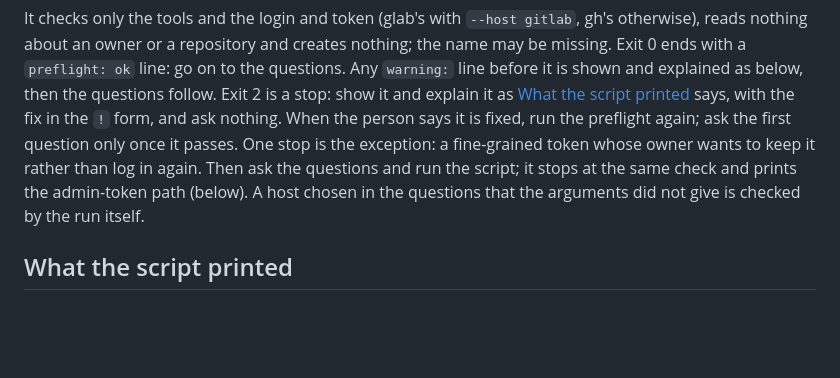
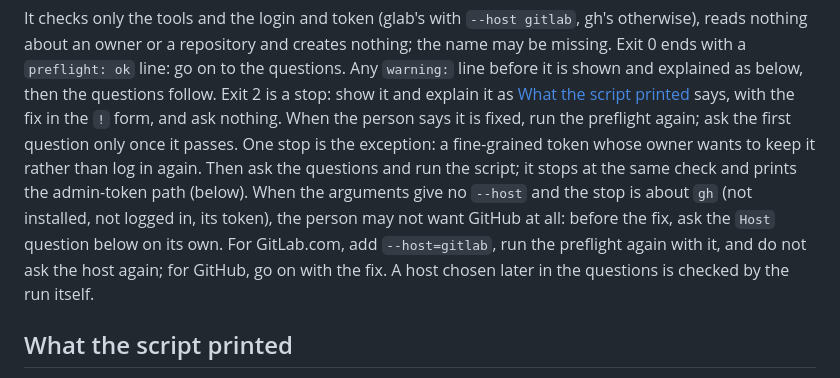
Before and after one commit to coolbress/plinth, a Markdown page: skills/new-project/SKILL.md, the part around the change. Drawn GitHub-style; blank space fills up the shorter version.

Commit message:
fix(new-project): ask the host before a gh fix when none was given, and name the tutorial's optional end lines
Assisted-by: Claude:claude-opus-5-5

```diff
--- a/skills/new-project/SKILL.md
+++ b/skills/new-project/SKILL.md
@@ -30,9 +30,13 @@ says, with the fix in the `!` form, and ask nothing. When the person says it
 is fixed, run the preflight again; ask the first question only once it
 passes. One stop is the exception: a fine-grained token whose owner wants to
 keep it rather than log in again. Then ask the questions and run the script;
-it stops at the same check and prints the admin-token path (below). A host
-chosen in the questions that the arguments did not give is checked by the run
-itself.
+it stops at the same check and prints the admin-token path (below). When the
+arguments give no `--host` and the stop is about `gh` (not installed, not
+logged in, its token), the person may not want GitHub at all: before the fix,
+ask the `Host` question below on its own. For GitLab.com, add `--host=gitlab`,
+run the preflight again with it, and do not ask the host again; for GitHub,
+go on with the fix. A host chosen later in the questions is checked by the
+run itself.
 
 ## What the script printed
 
```
Also changed, not shown: docs/tutorials/getting-started.md (+6 -5 lines).
